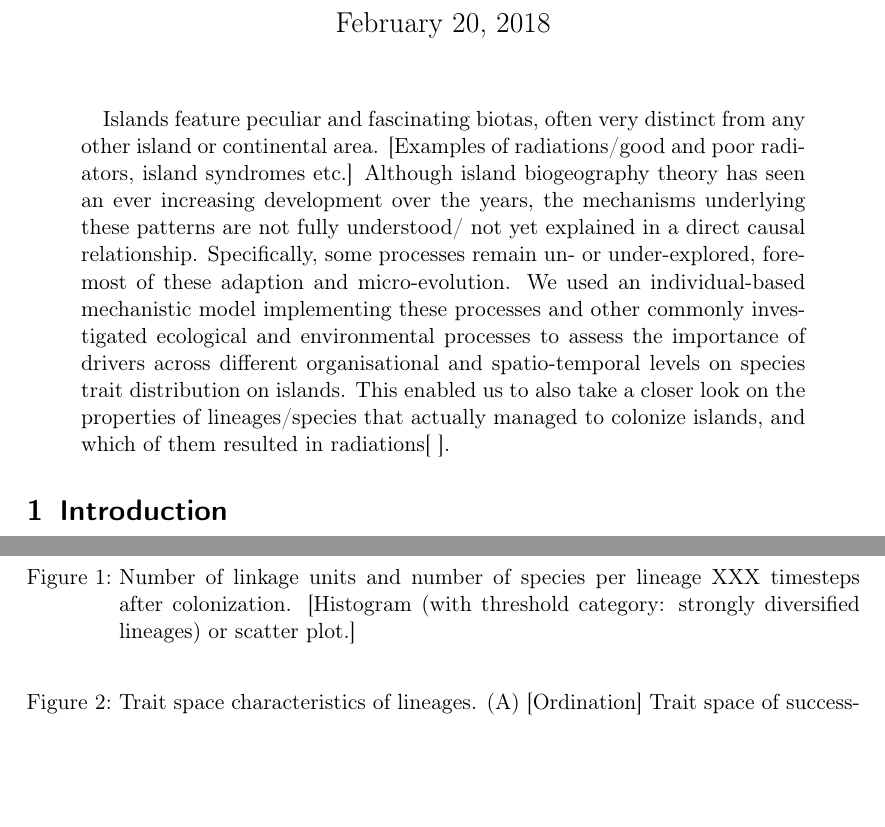
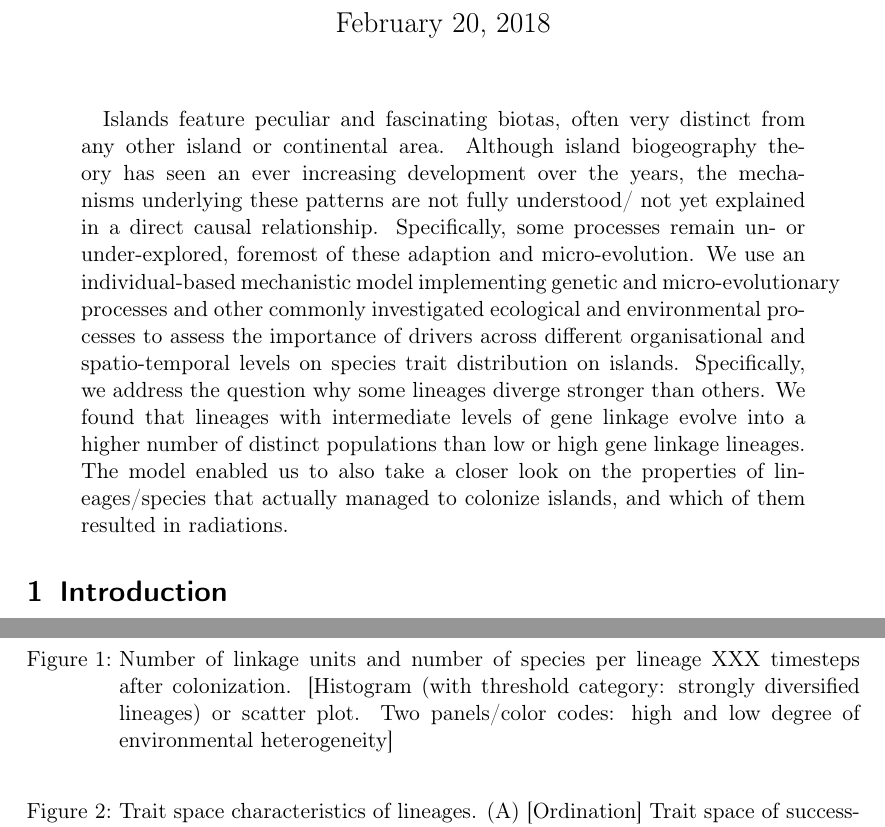
Before and after one commit to lleiding/gemm, a LaTeX paper (paper/draft.tex): two parts of pages 1 and 4 of 4, joined at a grey line, cut so that both start at the same text, the shorter picture padded with empty space. Compiled offline with pdfLaTeX.

Commit message:
update abstract

```diff
--- a/paper/draft.tex
+++ b/paper/draft.tex
@@ -22,15 +22,17 @@
 
 \begin{abstract}
   Islands feature peculiar and fascinating biotas, often very distinct from any other island or continental area.
-  [Examples of radiations/good and poor radiators, island syndromes etc.]
   Although island biogeography theory has seen an ever increasing development over the years,
   the mechanisms underlying these patterns are not fully understood/ not yet explained in a direct causal relationship.
   Specifically, some processes remain un- or under-explored, foremost of these adaption and micro-evolution.
-  We used an individual-based mechanistic model implementing these processes and other commonly investigated ecological and
+  We use an individual-based mechanistic model implementing genetic and micro-evolutionary processes and other commonly investigated ecological and
   environmental processes to assess the importance of drivers across different organisational and spatio-temporal levels
   on species trait distribution on islands.
-  This enabled us to also take a closer look on the properties of lineages/species that actually managed to colonize islands,
-  and which of them resulted in radiations[~].
+  Specifically, we address the question why some lineages diverge stronger than others.
+  We found that lineages with intermediate levels of gene linkage evolve into a higher number of distinct populations
+  than low or high gene linkage lineages.
+  The model enabled us to also take a closer look on the properties of lineages/species that actually managed to colonize islands,
+  and which of them resulted in radiations.
 
 
 \end{abstract}
@@ -157,7 +159,7 @@ Using the thus simulated data, we calculate a phylogenies of the colonizing line
 \begin{figure}
   %\includegraphics{}
   \caption{Number of linkage units and number of species per lineage XXX timesteps after colonization.
-    [Histogram (with threshold category: strongly diversified lineages) or scatter plot.]}
+    [Histogram (with threshold category: strongly diversified lineages) or scatter plot. Two panels/color codes: high and low degree of environmental heterogeneity]}
   \label{specieslinkage}
 \end{figure}
 
```
